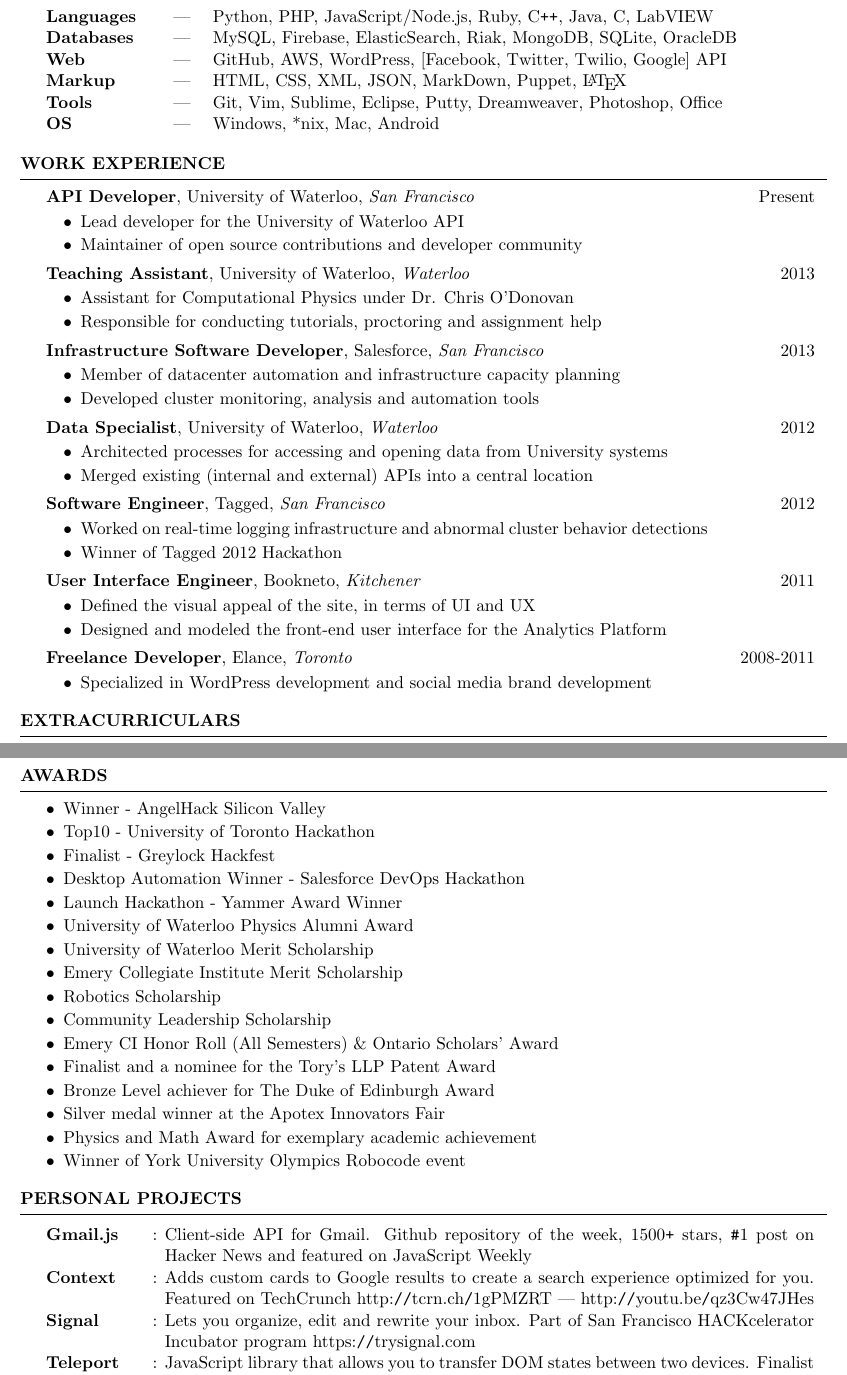
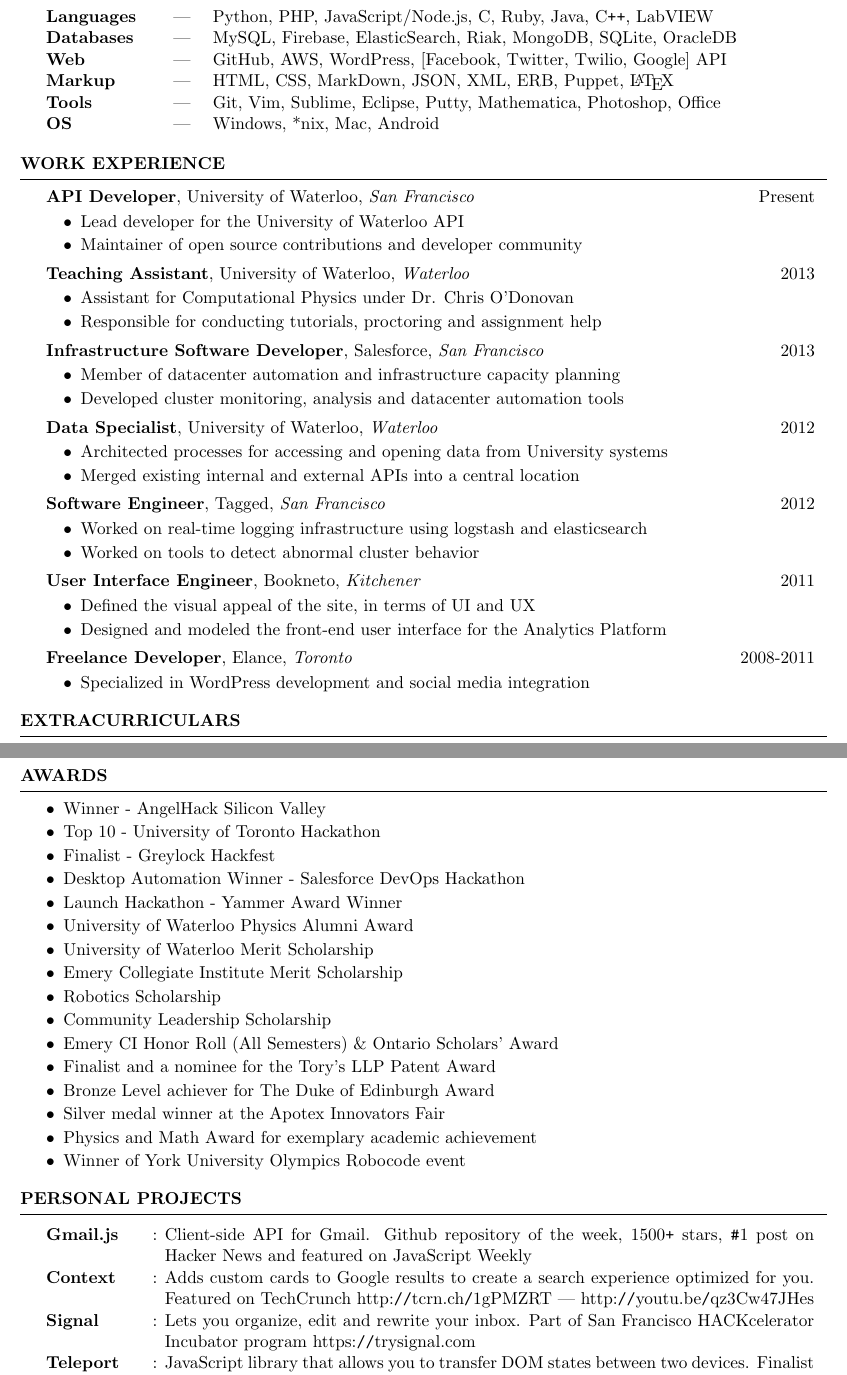
Before and after one commit to KartikTalwar/resume, a LaTeX CV (resume.tex): two parts of pages 1 and 2 of 2, joined at a grey line, cut so that both start at the same text. Compiled offline with pdfLaTeX.

Commit message:
Formatting changes

```diff
--- a/resume.tex
+++ b/resume.tex
@@ -18,11 +18,11 @@
   \begin{rSection}{Technical Skills}
 
     \begin{tabular}{ @{} >{\bfseries}l @{\hspace{5ex}\textemdash\hspace{3ex}} l}
-      Languages & Python, PHP, JavaScript/Node.js, Ruby, C\verb!++!, Java, C, LabVIEW \\
+      Languages &  Python, PHP, JavaScript/Node.js, C, Ruby, Java, C\verb!++!, LabVIEW \\
       Databases &  MySQL, Firebase, ElasticSearch, Riak, MongoDB, SQLite, OracleDB \\
       Web       &  GitHub, AWS, WordPress, [Facebook, Twitter, Twilio, Google] API \\
-      Markup    &  HTML, CSS, XML, JSON, MarkDown, Puppet, \LaTeX  \\
-      Tools     &  Git, Vim, Sublime, Eclipse, Putty, Dreamweaver, Photoshop, Office  \\
+      Markup    &  HTML, CSS, MarkDown, JSON, XML, ERB, Puppet, \LaTeX  \\
+      Tools     &  Git, Vim, Sublime, Eclipse, Putty, Mathematica, Photoshop, Office  \\
       OS        &  Windows, *nix, Mac, Android \\
     \end{tabular}
 
@@ -37,23 +37,23 @@
     \end{rSubsection}
 
     \begin{rSubsection}{Teaching Assistant}{University of Waterloo}{Waterloo}{2013}
-      \item Assistant for Computational Physics under Dr. Chris O’Donovan
+      \item Assistant for Computational Physics under Dr. Chris O'Donovan
       \item Responsible for conducting tutorials, proctoring and assignment help
     \end{rSubsection}
 
     \begin{rSubsection}{Infrastructure Software Developer}{Salesforce}{San Francisco}{2013}
       \item Member of datacenter automation and infrastructure capacity planning
-      \item Developed cluster monitoring, analysis and automation tools
+      \item Developed cluster monitoring, analysis and datacenter automation tools
     \end{rSubsection}
 
     \begin{rSubsection}{Data Specialist}{University of Waterloo}{Waterloo}{2012}
       \item Architected processes for accessing and opening data from University systems
-      \item Merged existing (internal and external) APIs into a central location
+      \item Merged existing internal and external APIs into a central location
     \end{rSubsection}
 
     \begin{rSubsection}{Software Engineer}{Tagged}{San Francisco}{2012}
-      \item Worked on real-time logging infrastructure and abnormal cluster behavior detections
-      \item Winner of Tagged 2012 Hackathon
+      \item Worked on real-time logging infrastructure using logstash and elasticsearch
+      \item Worked on tools to detect abnormal cluster behavior
     \end{rSubsection}
 
     \begin{rSubsection}{User Interface Engineer}{Bookneto}{Kitchener}{2011}
@@ -62,7 +62,7 @@
     \end{rSubsection}
 
     \begin{rSubsection}{Freelance Developer}{Elance}{Toronto}{2008 - 2011}
-      \item Specialized in WordPress development and social media brand development
+      \item Specialized in WordPress development and social media integration
     \end{rSubsection}
 
   \end{rSection}
@@ -112,7 +112,7 @@
 
     \begin{rSubListing}
       \item Winner - AngelHack Silicon Valley
-      \item Top10 - University of Toronto Hackathon
+      \item Top 10 - University of Toronto Hackathon
       \item Finalist - Greylock Hackfest
       \item Desktop Automation Winner - Salesforce DevOps Hackathon
       \item Launch Hackathon - Yammer Award Winner
@@ -134,13 +134,12 @@
 
   \begin{rSection}{Personal Projects}
 
-    % \begin{tabular}{ @{} >{\bfseries}l @{\hspace{5ex}\textemdash\hspace{3ex}}}
     \begin{tabular}{@{} >{\bfseries}l @{\hspace{1ex}:\hspace{1ex}} p{14.5cm}}
       Gmail.js &  Client-side API for Gmail. Github repository of the week, 1500\texttt{+} stars, \texttt{\#}1 post on Hacker News and featured on JavaScript Weekly \\[0.5ex]
 
       Context  & Adds custom cards to Google results to create a search experience optimized for you. Featured on TechCrunch http:\texttt{//}tcrn.ch\texttt{/}1gPMZRT | http:\texttt{//}youtu.be\texttt{/}qz3Cw47JHes \\[0.5ex]
 
-      Signal  & Lets you organize, edit and rewrite your inbox. Part of San Francisco HACKcelerator Incubator program https:\texttt{//}trysignal.com \\
+      Signal  & Lets you organize, edit and rewrite your inbox. Part of San Francisco HACKcelerator Incubator program https:\texttt{//}trysignal.com \\[0.5ex]
 
       Teleport  & JavaScript library that allows you to transfer DOM states between two devices. Finalist at University of Toronto Hackathon. http:\texttt{//}youtu.be\texttt{/}C0qZMfgwXJI \\[0.5ex]
 
```
Also changed, not shown: resume.tex (4 more changed lines).
